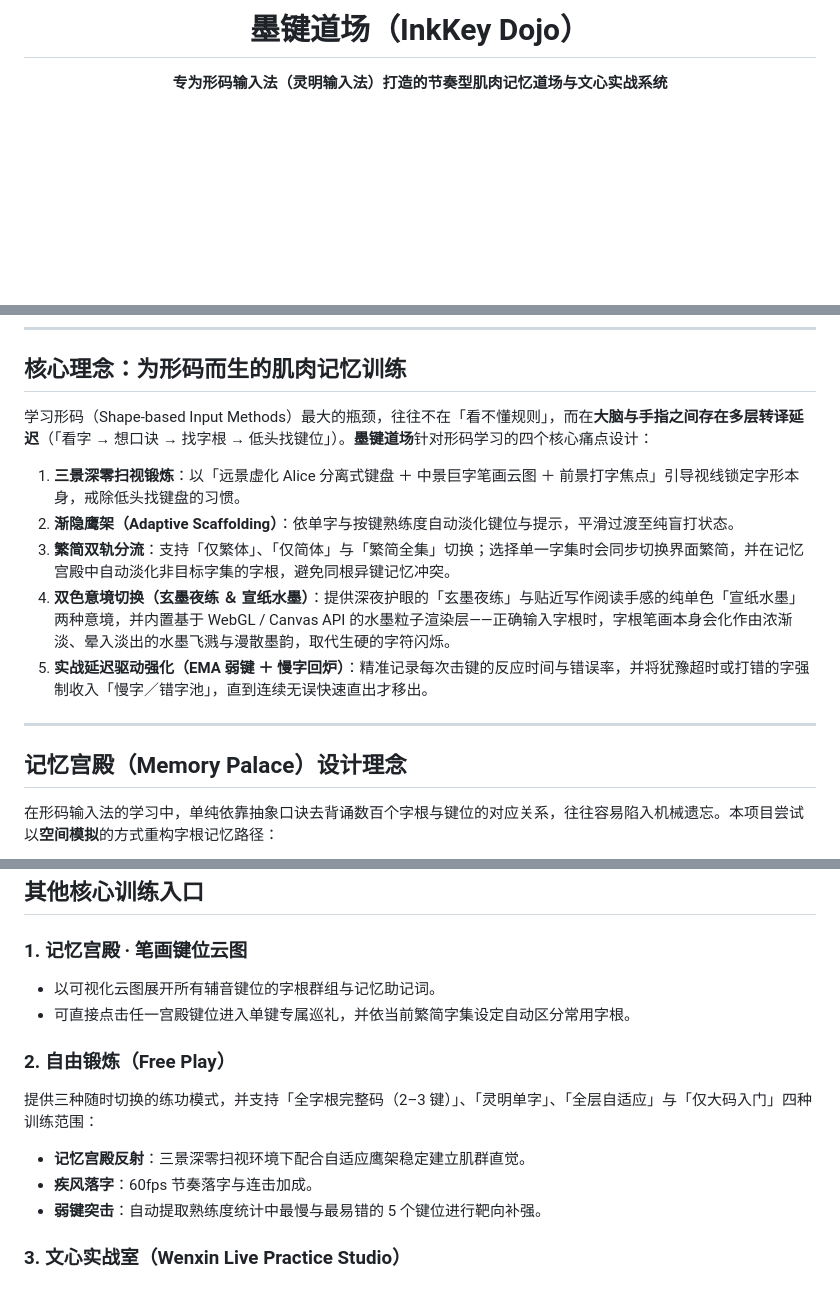
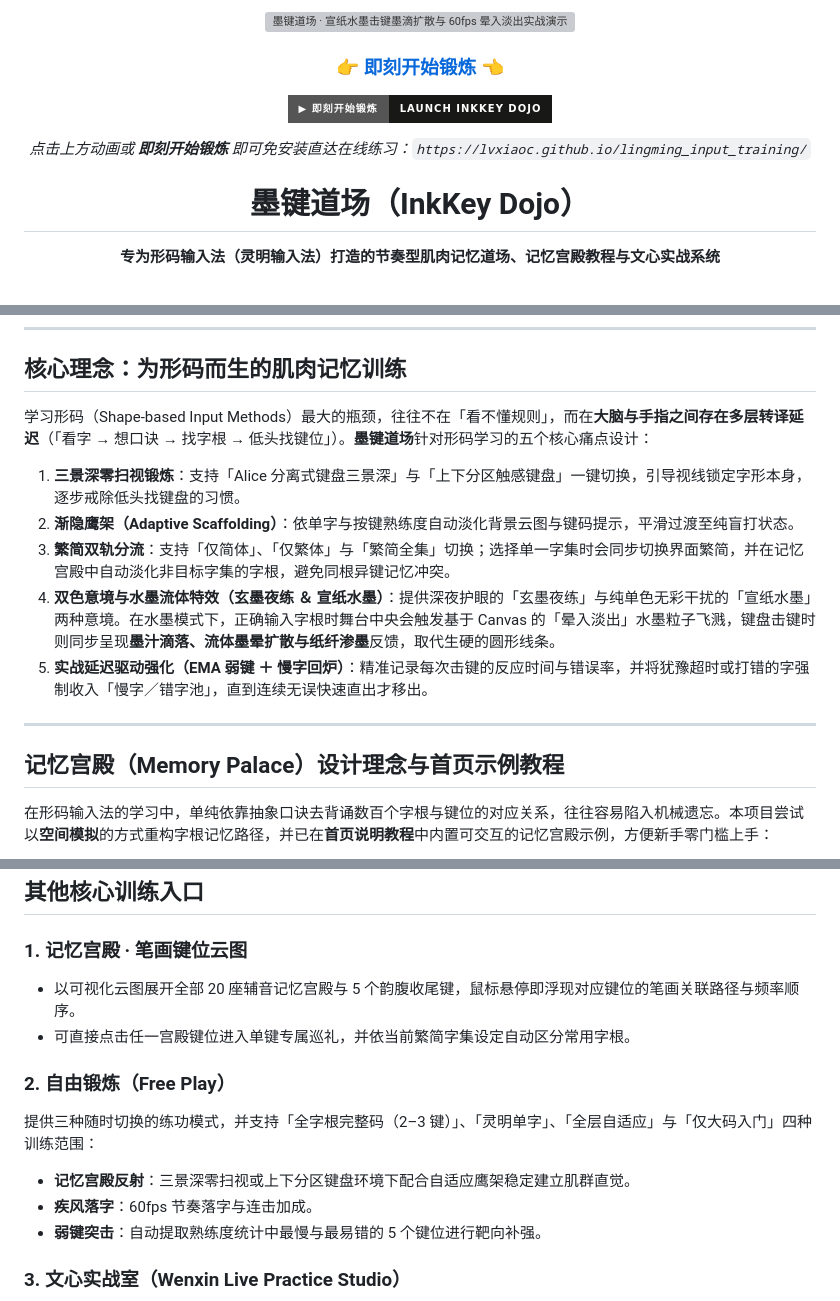
Before and after one commit to lvxiaoc/lingming_input_training, a Markdown page: README.md, 3 parts joined by grey strips. GitHub-like rendering; badges without logos; blank space fills up the shorter version; grey boxes are pictures that could not be loaded.

```diff
--- a/README.md
+++ b/README.md
@@ -1,8 +1,18 @@
 <div align="center">
+
+<a href="https://lvxiaoc.github.io/lingming_input_training/">
+  <img src="./docs/dojo-reflex-demo.gif" alt="墨键道场 · 宣纸水墨击键墨滴扩散与 60fps 晕入淡出实战演示" width="100%" />
+</a>
+
+### 👉 [即刻开始锻炼](https://lvxiaoc.github.io/lingming_input_training/) 👈
+
+[![即刻开始锻炼](https://img.shields.io/badge/%E2%96%B6_%E5%8D%B3%E5%88%BB%E5%BC%80%E5%A7%8B%E9%94%BB%E7%82%BC-Launch_InkKey_Dojo-181817?style=for-the-badge)](https://lvxiaoc.github.io/lingming_input_training/)
+
+*点击上方动画或 **即刻开始锻炼** 即可免安装直达在线练习：`https://lvxiaoc.github.io/lingming_input_training/`*
 
 # 墨键道场（InkKey Dojo）
 
-**专为形码输入法（灵明输入法）打造的节奏型肌肉记忆道场与文心实战系统**
+**专为形码输入法（灵明输入法）打造的节奏型肌肉记忆道场、记忆宫殿教程与文心实战系统**
 
 <br />
 
@@ -28,17 +26,17 @@
 
 ## 核心理念：为形码而生的肌肉记忆训练
 
-学习形码（Shape-based Input Methods）最大的瓶颈，往往不在「看不懂规则」，而在**大脑与手指之间存在多层转译延迟**（「看字 → 想口诀 → 找字根 → 低头找键位」）。**墨键道场**针对形码学习的四个核心痛点设计：
+学习形码（Shape-based Input Methods）最大的瓶颈，往往不在「看不懂规则」，而在**大脑与手指之间存在多层转译延迟**（「看字 → 想口诀 → 找字根 → 低头找键位」）。**墨键道场**针对形码学习的五个核心痛点设计：
 
-1. **三景深零扫视锻炼**：以「远景虚化 Alice 分离式键盘 ＋ 中景巨字笔画云图 ＋ 前景打字焦点」引导视线锁定字形本身，戒除低头找键盘的习惯。
-2. **渐隐鹰架（Adaptive Scaffolding）**：依单字与按键熟练度自动淡化键位与提示，平滑过渡至纯盲打状态。
-3. **繁简双轨分流**：支持「仅繁体」、「仅简体」与「繁简全集」切换；选择单一字集时会同步切换界面繁简，并在记忆宫殿中自动淡化非目标字集的字根，避免同根异键记忆冲突。
-4. **双色意境切换（玄墨夜练 ＆ 宣纸水墨）**：提供深夜护眼的「玄墨夜练」与贴近写作阅读手感的纯单色「宣纸水墨」两种意境，并内置基于 WebGL / Canvas API 的水墨粒子渲染层——正确输入字根时，字根笔画本身会化作由浓渐淡、晕入淡出的水墨飞溅与漫散墨韵，取代生硬的字符闪烁。
+1. **三景深零扫视锻炼**：支持「Alice 分离式键盘三景深」与「上下分区触感键盘」一键切换，引导视线锁定字形本身，逐步戒除低头找键盘的习惯。
+2. **渐隐鹰架（Adaptive Scaffolding）**：依单字与按键熟练度自动淡化背景云图与键码提示，平滑过渡至纯盲打状态。
+3. **繁简双轨分流**：支持「仅简体」、「仅繁体」与「繁简全集」切换；选择单一字集时会同步切换界面繁简，并在记忆宫殿中自动淡化非目标字集的字根，避免同根异键记忆冲突。
+4. **双色意境与水墨流体特效（玄墨夜练 ＆ 宣纸水墨）**：提供深夜护眼的「玄墨夜练」与纯单色无彩干扰的「宣纸水墨」两种意境。在水墨模式下，正确输入字根时舞台中央会触发基于 Canvas 的「晕入淡出」水墨粒子飞溅，键盘击键时则同步呈现**墨汁滴落、流体墨晕扩散与纸纤渗墨**反馈，取代生硬的圆形线条。
 5. **实战延迟驱动强化（EMA 弱键 ＋ 慢字回炉）**：精准记录每次击键的反应时间与错误率，并将犹豫超时或打错的字强制收入「慢字／错字池」，直到连续无误快速直出才移出。
 
 ---
 
-## 记忆宫殿（Memory Palace）设计理念
+## 记忆宫殿（Memory Palace）设计理念与首页示例教程
 
-在形码输入法的学习中，单纯依靠抽象口诀去背诵数百个字根与键位的对应关系，往往容易陷入机械遗忘。本项目尝试以**空间模拟**的方式重构字根记忆路径：
+在形码输入法的学习中，单纯依靠抽象口诀去背诵数百个字根与键位的对应关系，往往容易陷入机械遗忘。本项目尝试以**空间模拟**的方式重构字根记忆路径，并已在**首页说明教程**中内置可交互的记忆宫殿示例，方便新手零门槛上手：
 
@@ -65,12 +78,12 @@
 ## 其他核心训练入口
 
 ### 1. 记忆宫殿 · 笔画键位云图
-- 以可视化云图展开所有辅音键位的字根群组与记忆助记词。
+- 以可视化云图展开全部 20 座辅音记忆宫殿与 5 个韵腹收尾键，鼠标悬停即浮现对应键位的笔画关联路径与频率顺序。
 - 可直接点击任一宫殿键位进入单键专属巡礼，并依当前繁简字集设定自动区分常用字根。
 
 ### 2. 自由锻炼（Free Play）
 提供三种随时切换的练功模式，并支持「全字根完整码（2–3 键）」、「灵明单字」、「全层自适应」与「仅大码入门」四种训练范围：
-- **记忆宫殿反射**：三景深零扫视环境下配合自适应鹰架稳定建立肌群直觉。
+- **记忆宫殿反射**：三景深零扫视或上下分区键盘环境下配合自适应鹰架稳定建立肌群直觉。
 - **疾风落字**：60fps 节奏落字与连击加成。
 - **弱键突击**：自动提取熟练度统计中最慢与最易错的 5 个键位进行靶向补强。
 
```
Also changed, not shown: other parts of README.md (+20 -17 lines), docs/preview-palace-tutorial.png (added), 5 other files.
